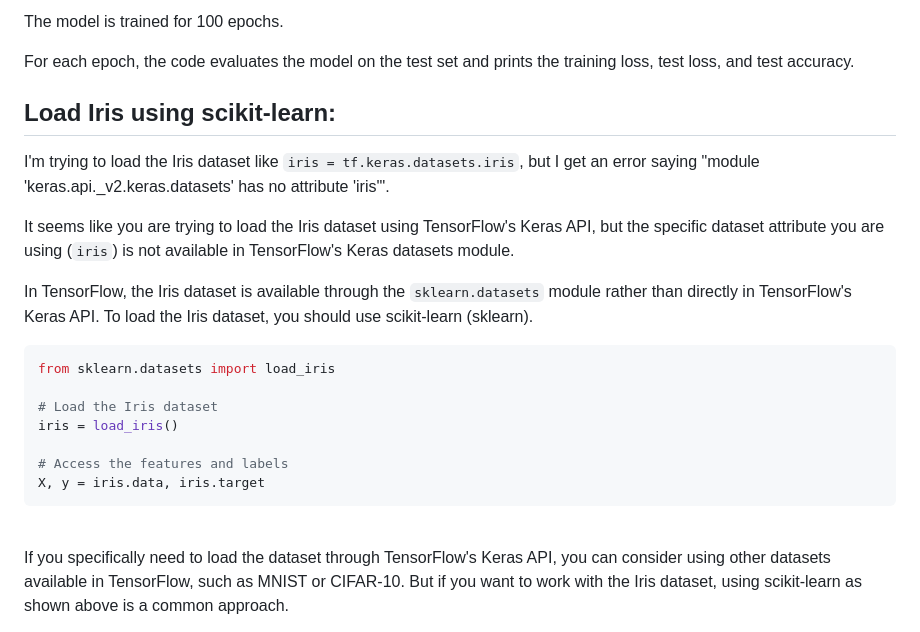
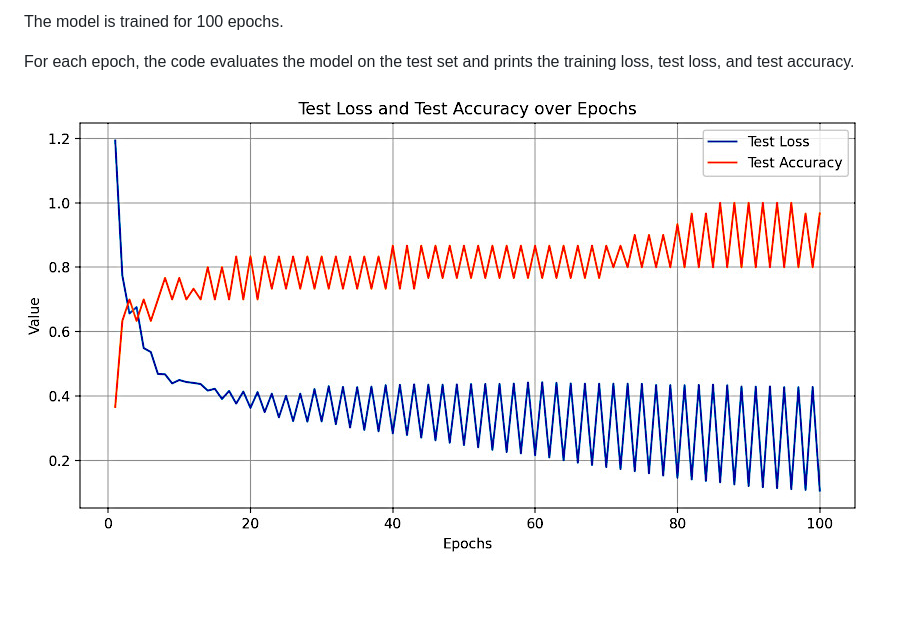
Before and after one commit to tdiprima/ML-Python-Projects, a Markdown page: docs/Backpropagation.md, the part around the change printed below. Rendered like a GitHub page; pictures changed too: images/Iris.jpg (added); blank space fills up the shorter version.

````diff
--- a/docs/Backpropagation.md
+++ b/docs/Backpropagation.md
@@ -79,25 +103,6 @@ The model is trained for 100 epochs.
 
 For each epoch, the code evaluates the model on the test set and prints the training loss, test loss, and test accuracy.
 
-## Load Iris using scikit-learn:
-
-<span style="color:#0000dd;">I'm trying to load the Iris dataset like `iris = tf.keras.datasets.iris`, but I get an error saying "module 'keras.api._v2.keras.datasets' has no attribute 'iris'".</span>
-
-It seems like you are trying to load the Iris dataset using TensorFlow's Keras API, but the specific dataset attribute you are using (`iris`) is not available in TensorFlow's Keras datasets module.
-
-In TensorFlow, the Iris dataset is available through the `sklearn.datasets` module rather than directly in TensorFlow's Keras API. To load the Iris dataset, you should use scikit-learn (sklearn).
-
-```python
-from sklearn.datasets import load_iris
-
-# Load the Iris dataset
-iris = load_iris()
-
-# Access the features and labels
-X, y = iris.data, iris.target
-```
+![](../images/Iris.jpg)
 
 <br>
-If you specifically need to load the dataset through TensorFlow's Keras API, you can consider using other datasets available in TensorFlow, such as MNIST or CIFAR-10. But if you want to work with the Iris dataset, using scikit-learn as shown above is a common approach.
-
-<br>
````
Also changed, not shown: other parts of docs/Backpropagation.md (+43 -19 lines), TensorFlow/Iris/readme.md (added, +403 -0 lines), 1 other file.
